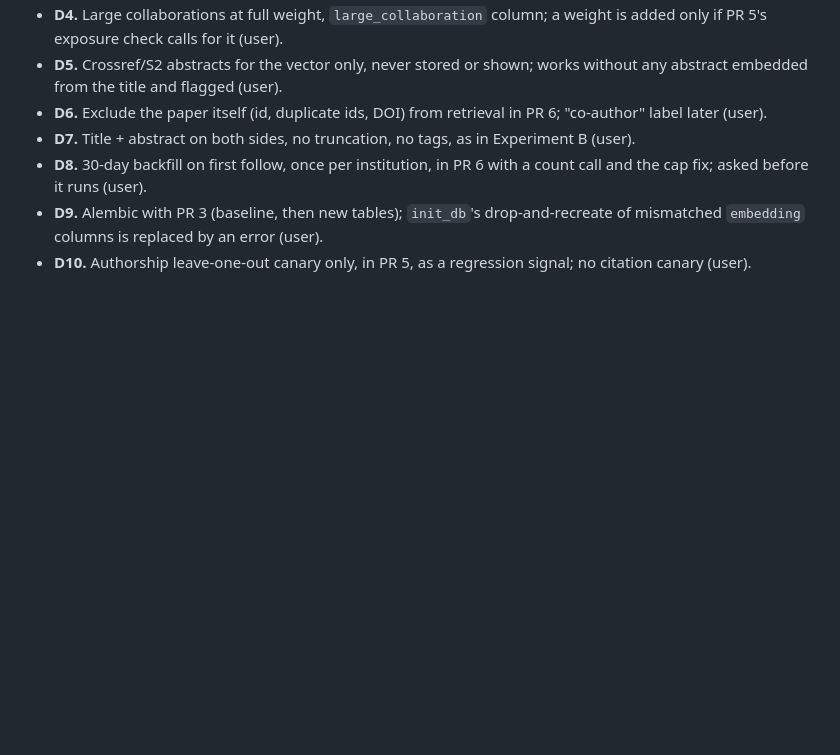
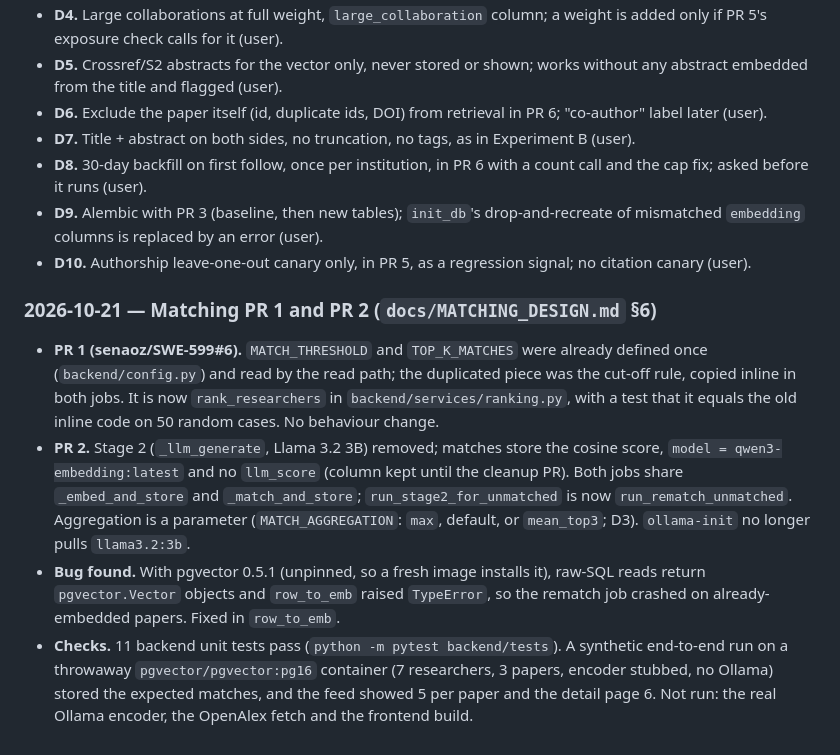
Before and after one commit to senaoz/SWE-599, a Markdown page: docs/DEVLOG.md, the part around the change. Drawn GitHub-style; blank space fills up the shorter version.

Commit message:
Log matching PR 1 and PR 2

```diff
--- a/docs/DEVLOG.md
+++ b/docs/DEVLOG.md
@@ -829,3 +829,10 @@ Ad hoc checks on the notebook-08 graph. They will move into notebook 08 together
 - **D8.** 30-day backfill on first follow, once per institution, in PR 6 with a count call and the cap fix; asked before it runs (user).
 - **D9.** Alembic with PR 3 (baseline, then new tables); `init_db`'s drop-and-recreate of mismatched `embedding` columns is replaced by an error (user).
 - **D10.** Authorship leave-one-out canary only, in PR 5, as a regression signal; no citation canary (user).
+
+### 2026-10-21 — Matching PR 1 and PR 2 (`docs/MATCHING_DESIGN.md` §6)
+
+- **PR 1 (senaoz/SWE-599#6).** `MATCH_THRESHOLD` and `TOP_K_MATCHES` were already defined once (`backend/config.py`) and read by the read path; the duplicated piece was the cut-off rule, copied inline in both jobs. It is now `rank_researchers` in `backend/services/ranking.py`, with a test that it equals the old inline code on 50 random cases. No behaviour change.
+- **PR 2.** Stage 2 (`_llm_generate`, Llama 3.2 3B) removed; matches store the cosine score, `model = qwen3-embedding:latest` and no `llm_score` (column kept until the cleanup PR). Both jobs share `_embed_and_store` and `_match_and_store`; `run_stage2_for_unmatched` is now `run_rematch_unmatched`. Aggregation is a parameter (`MATCH_AGGREGATION`: `max`, default, or `mean_top3`; D3). `ollama-init` no longer pulls `llama3.2:3b`.
+- **Bug found.** With pgvector 0.5.1 (unpinned, so a fresh image installs it), raw-SQL reads return `pgvector.Vector` objects and `row_to_emb` raised `TypeError`, so the rematch job crashed on already-embedded papers. Fixed in `row_to_emb`.
+- **Checks.** 11 backend unit tests pass (`python -m pytest backend/tests`). A synthetic end-to-end run on a throwaway `pgvector/pgvector:pg16` container (7 researchers, 3 papers, encoder stubbed, no Ollama) stored the expected matches, and the feed showed 5 per paper and the detail page 6. Not run: the real Ollama encoder, the OpenAlex fetch and the frontend build.
```
